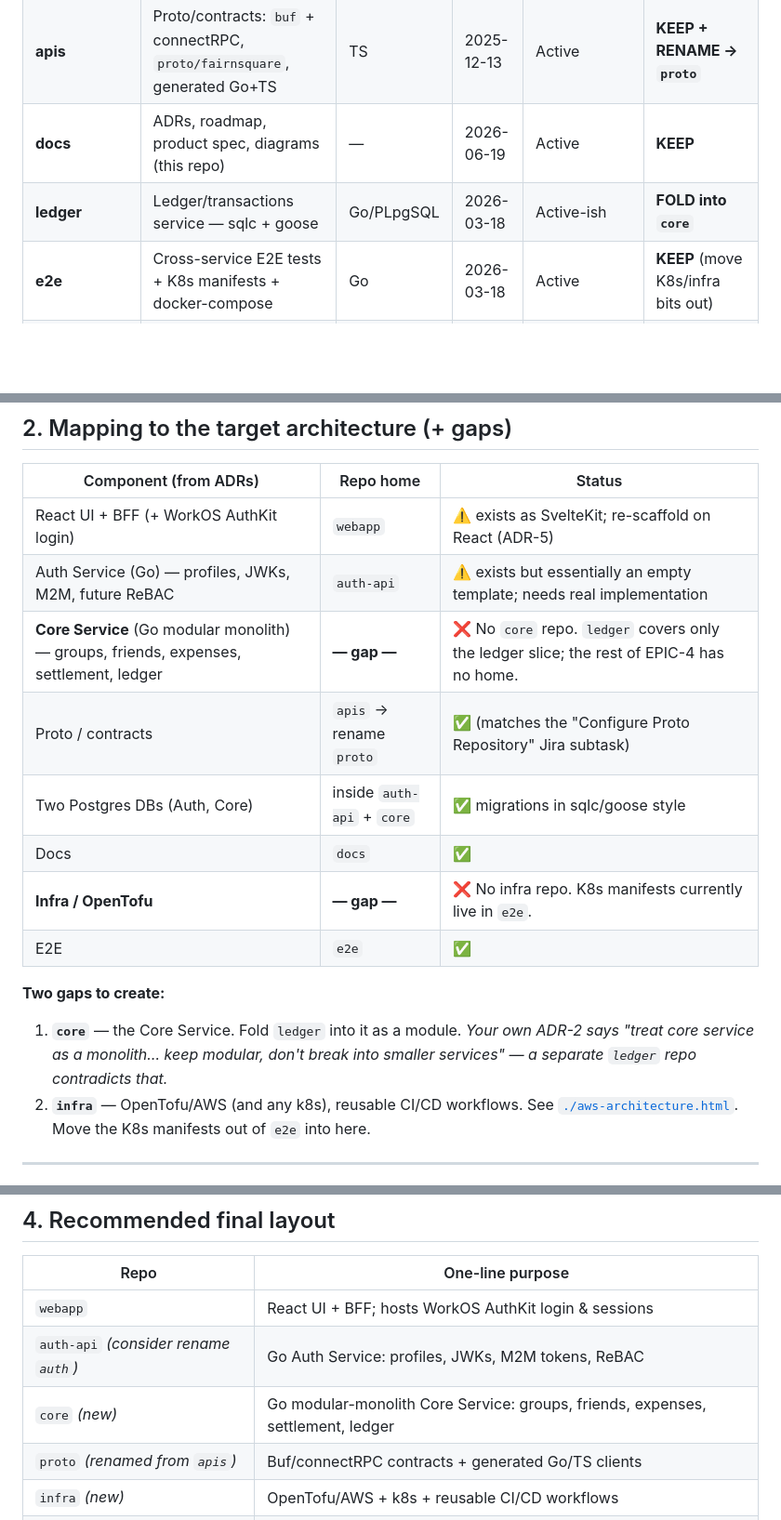
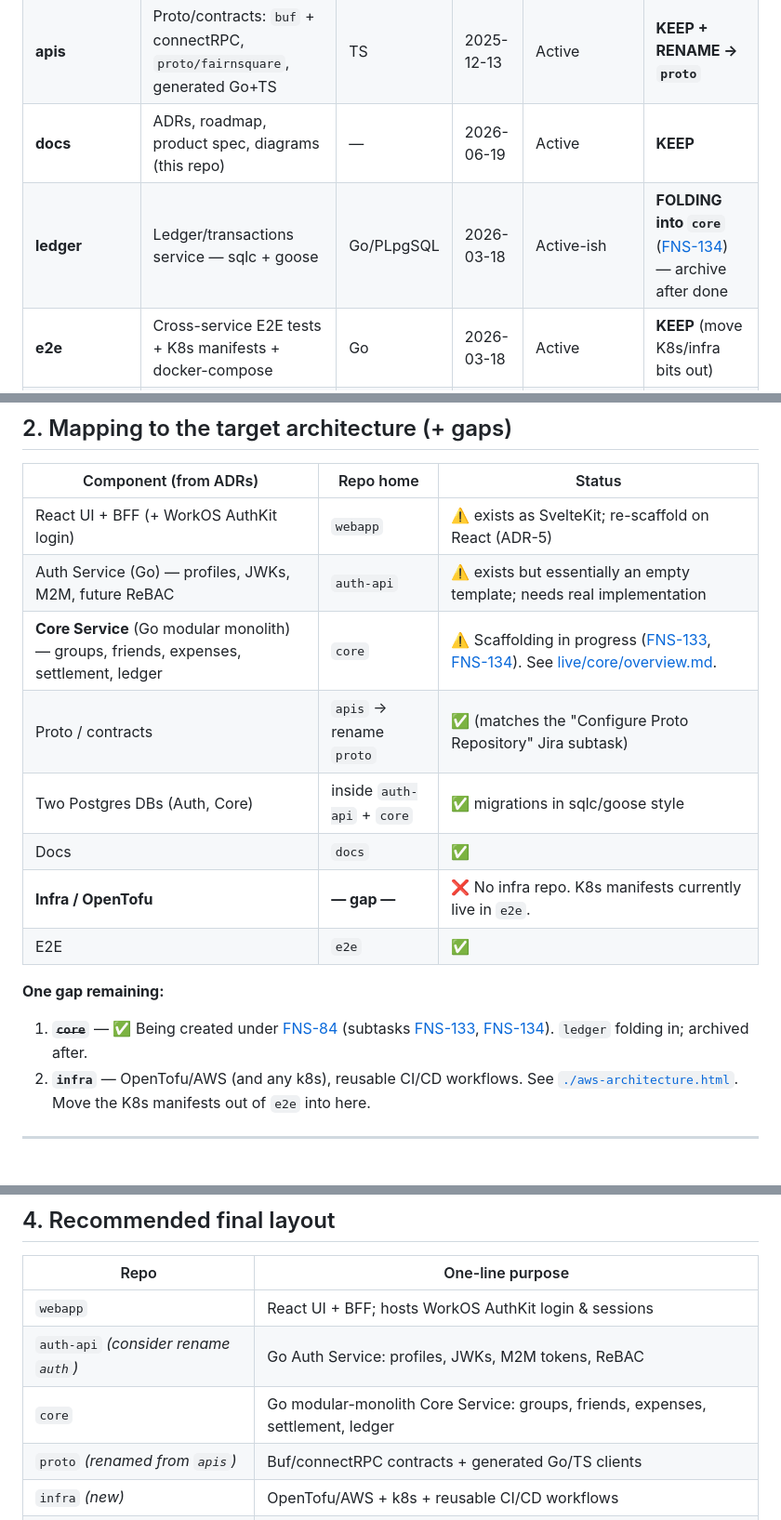
Before and after one commit to fair-n-square-co/docs, a Markdown page: docs/repos.md, 3 parts joined by grey strips. Shown at 93% size. Drawn GitHub-style; blank space fills up the shorter version.

```diff
--- a/docs/repos.md
+++ b/docs/repos.md
@@ -14,7 +14,7 @@
 | **webapp** | SvelteKit UI + BFF + Better Auth login (drizzle, storybook, playwright, husky) | TS | 2025-12-15 | Active | **KEEP** — canonical frontend; re-scaffold on React + WorkOS (ADR-5/ADR-4) |
 | **apis** | Proto/contracts: `buf` + connectRPC, `proto/fairnsquare`, generated Go+TS | TS | 2025-12-13 | Active | **KEEP + RENAME → `proto`** |
 | **docs** | ADRs, roadmap, product spec, diagrams (this repo) | — | 2026-06-19 | Active | **KEEP** |
-| **ledger** | Ledger/transactions service — sqlc + goose | Go/PLpgSQL | 2026-03-18 | Active-ish | **FOLD into `core`** |
+| **ledger** | Ledger/transactions service — sqlc + goose | Go/PLpgSQL | 2026-03-18 | Active-ish | **FOLDING into `core`** ([FNS-134](https://loyalt.atlassian.net/browse/FNS-134)) — archive after done |
 | **e2e** | Cross-service E2E tests + K8s manifests + docker-compose | Go | 2026-03-18 | Active | **KEEP** (move K8s/infra bits out) |
 | **auth-api** | Intended Auth Service (Go) — but README is verbatim "Go API Template"; looks like an **unmodified bootstrap** | Go | 2025-09-30 | Stale/empty-ish | **KEEP but RESET** — barely started |
 | **jwt-service** | Throwaway: "create a JWT for testing via Firebase", single `jwt.go` | Go | 2026-06-17 | Tiny util | **MERGE → test helpers, then DELETE** |
@@ -33,18 +33,16 @@
 | --- | --- | --- |
 | React UI + BFF (+ WorkOS AuthKit login) | `webapp` | ⚠️ exists as SvelteKit; re-scaffold on React (ADR-5) |
 | Auth Service (Go) — profiles, JWKs, M2M, future ReBAC | `auth-api` | ⚠️ exists but essentially an empty template; needs real implementation |
-| **Core Service** (Go modular monolith) — groups, friends, expenses, settlement, ledger | **— gap —** | ❌ No `core` repo. `ledger` covers only the ledger slice; the rest of EPIC-4 has no home. |
+| **Core Service** (Go modular monolith) — groups, friends, expenses, settlement, ledger | `core` | ⚠️ Scaffolding in progress ([FNS-133](https://loyalt.atlassian.net/browse/FNS-133), [FNS-134](https://loyalt.atlassian.net/browse/FNS-134)). See [live/core/overview.md](../live/core/overview.md). |
 | Proto / contracts | `apis` → rename `proto` | ✅ (matches the "Configure Proto Repository" Jira subtask) |
 | Two Postgres DBs (Auth, Core) | inside `auth-api` + `core` | ✅ migrations in sqlc/goose style |
 | Docs | `docs` | ✅ |
 | **Infra / OpenTofu** | **— gap —** | ❌ No infra repo. K8s manifests currently live in `e2e`. |
 | E2E | `e2e` | ✅ |
 
-**Two gaps to create:**
+**One gap remaining:**
 
-1. **`core`** — the Core Service. Fold `ledger` into it as a module. *Your own ADR-2 says "treat core
-   service as a monolith… keep modular, don't break into smaller services" — a separate `ledger` repo
-   contradicts that.*
+1. ~~**`core`**~~ — ✅ Being created under [FNS-84](https://loyalt.atlassian.net/browse/FNS-84) (subtasks [FNS-133](https://loyalt.atlassian.net/browse/FNS-133), [FNS-134](https://loyalt.atlassian.net/browse/FNS-134)). `ledger` folding in; archived after.
 2. **`infra`** — OpenTofu/AWS (and any k8s), reusable CI/CD workflows. See [`./aws-architecture.html`](./aws-architecture.html).
    Move the K8s manifests out of `e2e` into here.
 
@@ -72,7 +70,7 @@
 | --- | --- |
 | `webapp` | React UI + BFF; hosts WorkOS AuthKit login & sessions |
 | `auth-api` *(consider rename `auth`)* | Go Auth Service: profiles, JWKs, M2M tokens, ReBAC |
-| `core` *(new)* | Go modular-monolith Core Service: groups, friends, expenses, settlement, ledger |
+| `core` | Go modular-monolith Core Service: groups, friends, expenses, settlement, ledger |
 | `proto` *(renamed from `apis`)* | Buf/connectRPC contracts + generated Go/TS clients |
 | `infra` *(new)* | OpenTofu/AWS + k8s + reusable CI/CD workflows |
 | `e2e` | Cross-service E2E tests |
```
Also changed, not shown: other parts of docs/repos.md (+1 -1 lines), design/records/2-system-design-v1.md (+1 -0 lines), live/core/overview.md (added, +85 -0 lines).
